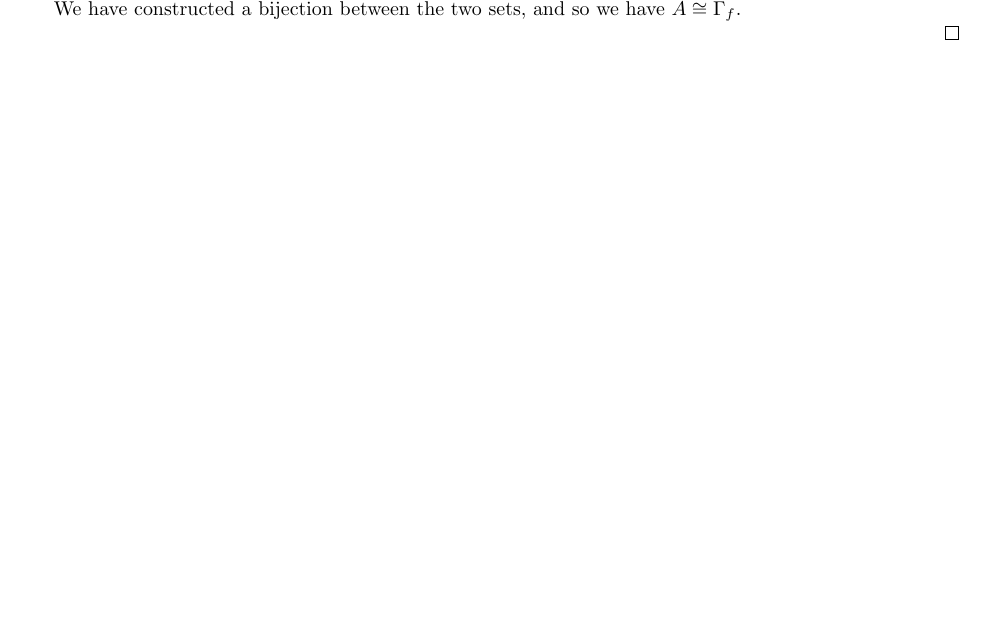
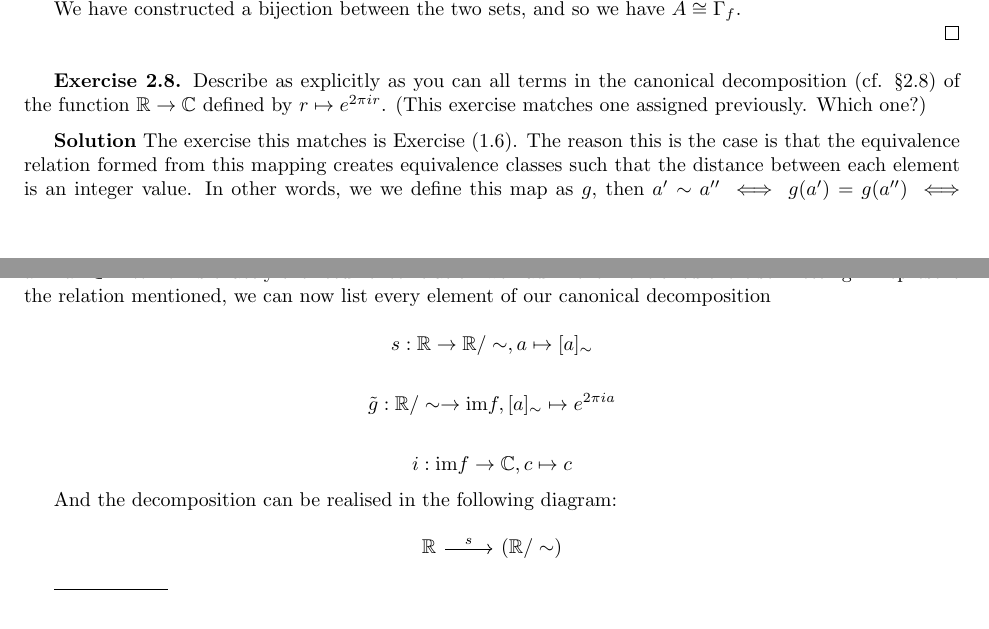
Before and after one commit to DylanHuis/AluffiAlgebra, a LaTeX document (AluffiAlgebra.tex): part of page 7 of 7 before the commit and two parts of pages 7 and 8 of 8 after it, the two joined at a grey line, cut so that both start at the same text, the shorter picture padded with empty space. Compiled offline with pdfLaTeX.

Commit message:
added solutions

```diff
--- a/AluffiAlgebra.tex
+++ b/AluffiAlgebra.tex
@@ -5,6 +5,7 @@
 \usepackage[margin=1in]{geometry}
 \usepackage{amssymb}
 \usepackage{amsmath}
+\usepackage{tikz-cd}
 \title{Algebra: Chapter 0 Solutions}
 \author{Dylan Huis in't Veld}
 \begin{document}
@@ -260,4 +261,33 @@ We have constructed a bijection between the two sets, and so we have $A \cong \G
 
 \qed
 
+\bigskip
+
+\textbf{Exercise 2.8.} Describe as explicitly as you can all terms in the canonical decomposition (cf. \S 2.8)
+ of the function $\mathbb{R} \to \mathbb{C}$ defined by $r \mapsto e^{2 \pi i r}$. (This exercise matches one assigned previously. Which one?)
+
+\medskip
+
+\textbf{Solution} The exercise this matches is Exercise (1.6). The reason this is the case is that the equivalence relation formed from this mapping creates equivalence classes such that the distance between each element is an integer value. In other words, we we define this map as $g$, then $a' \sim a'' \iff g(a')=g(a'') \iff a'-a'' \in \mathbb{Z}$ Which is exactly the recurrence relation we had in the mentioned exercise. Letting $\sim$ represent the relation mentioned, we can now list every element of our canonical decomposition
+
+\[ s:\mathbb{R} \to \mathbb{R} / \sim, a \mapsto [a]_{\sim} \]
+
+\[ \tilde{g}: \mathbb{R} / \sim \to \text{im} f, [a]_{\sim} \mapsto e^{2 \pi i a} \]
+
+\[ i: \text{im} f \to \mathbb{C}, c \mapsto c \]
+
+And the decomposition can be realised in the following diagram:
+
+\[
+\begin{tikzcd}
+    \mathbb{R} \arrow[r,"s"] & (\mathbb{R} / \sim)
+\end{tikzcd}
+\]
+
+
+\begin{tikzpicture}
+\draw (0,0) -- (2,0);
+\end{tikzpicture}
+
+
 \end{document}
```
Also changed, not shown: AluffiAlgebra.pdf, 3 other files.
